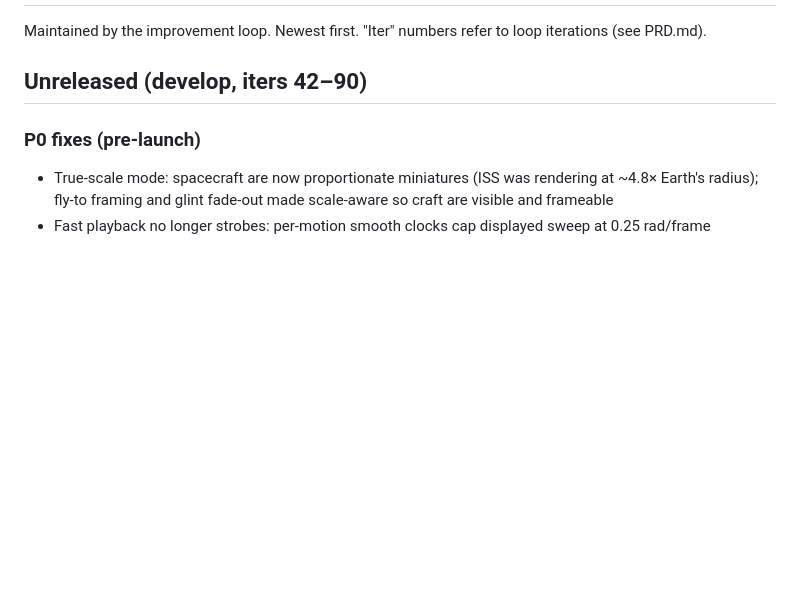
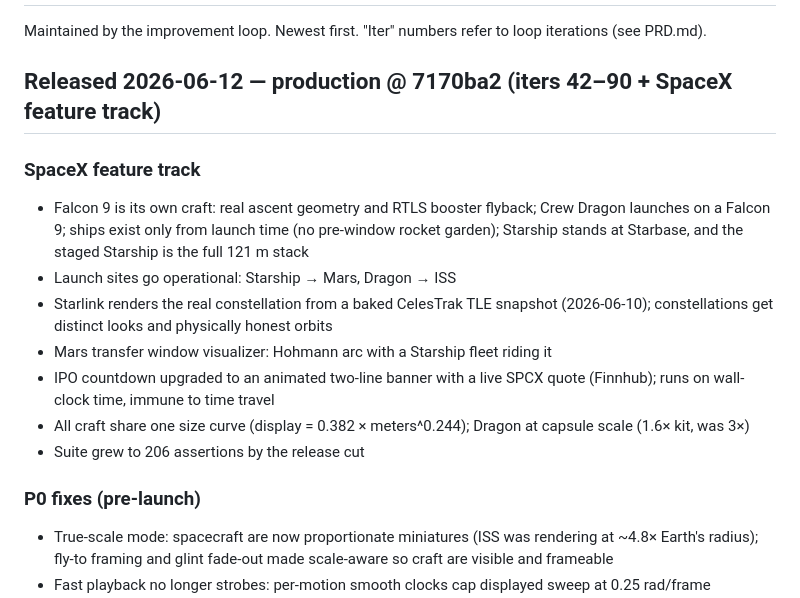
Before and after one commit to jeff613/spaceXplorer, a Markdown page: CHANGELOG.md, the part around the change. Rendered like a GitHub page; blank space fills up the shorter version.

Commit message:
CHANGELOG: mark iters 42–90 + SpaceX feature track released (prod @ 7170ba2)
Co-Authored-By: Claude Fable 5 <noreply@anthropic.com>

```diff
--- a/CHANGELOG.md
+++ b/CHANGELOG.md
@@ -3,7 +3,24 @@
 Maintained by the improvement loop. Newest first. "Iter" numbers refer to
 loop iterations (see PRD.md).
 
-## Unreleased (develop, iters 42–90)
+## Released 2026-06-12 — production @ 7170ba2 (iters 42–90 + SpaceX feature track)
+
+### SpaceX feature track
+- Falcon 9 is its own craft: real ascent geometry and RTLS booster
+  flyback; Crew Dragon launches on a Falcon 9; ships exist only from
+  launch time (no pre-window rocket garden); Starship stands at Starbase,
+  and the staged Starship is the full 121 m stack
+- Launch sites go operational: Starship → Mars, Dragon → ISS
+- Starlink renders the real constellation from a baked CelesTrak TLE
+  snapshot (2026-06-10); constellations get distinct looks and physically
+  honest orbits
+- Mars transfer window visualizer: Hohmann arc with a Starship fleet
+  riding it
+- IPO countdown upgraded to an animated two-line banner with a live SPCX
+  quote (Finnhub); runs on wall-clock time, immune to time travel
+- All craft share one size curve (display = 0.382 × meters^0.244);
+  Dragon at capsule scale (1.6× kit, was 3×)
+- Suite grew to 206 assertions by the release cut
 
 ### P0 fixes (pre-launch)
 - True-scale mode: spacecraft are now proportionate miniatures (ISS was
```
